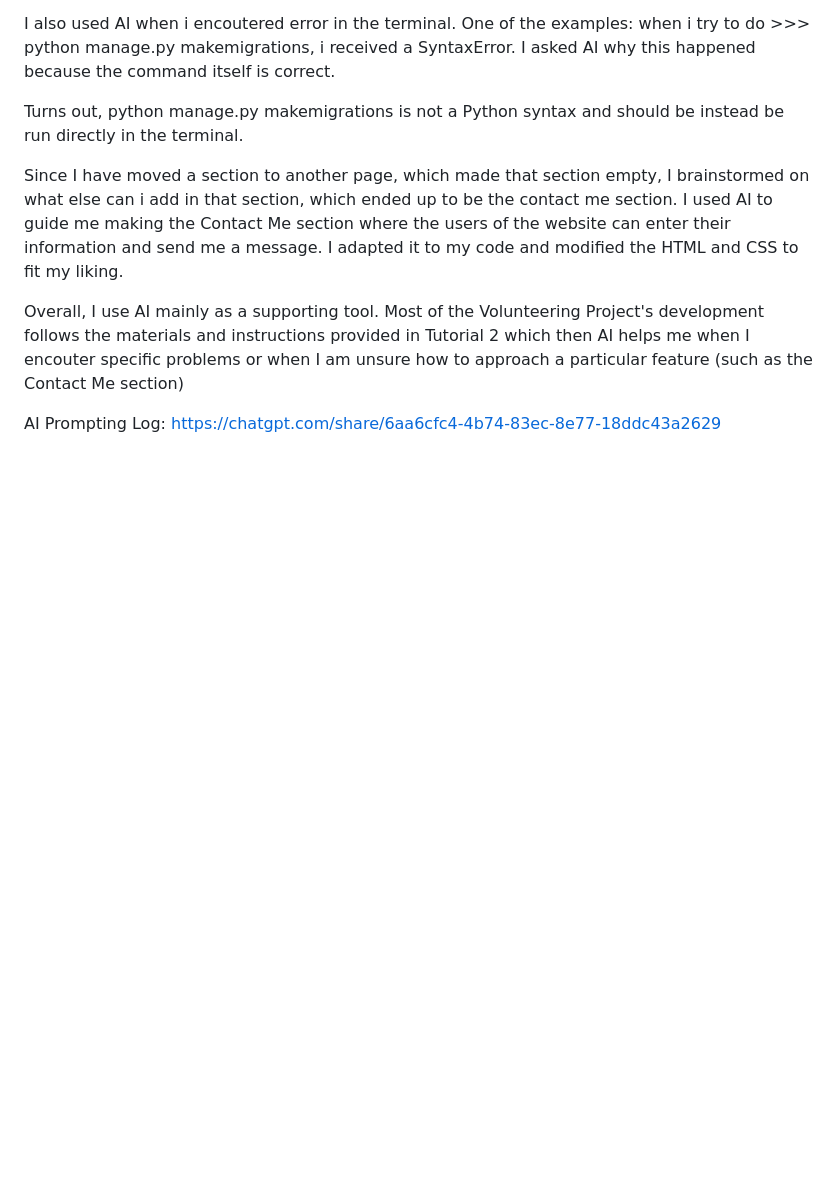
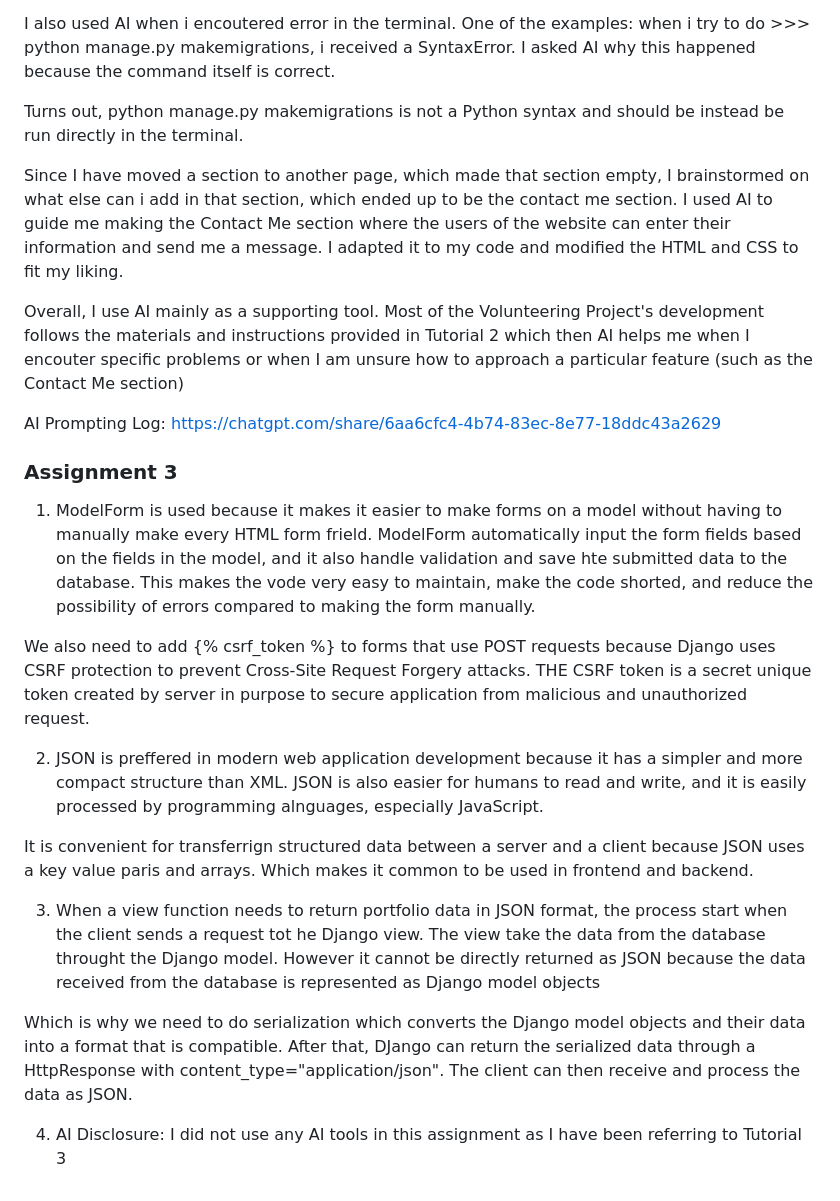
Before and after one commit to angelgoeij/myportofolio, a Markdown page: README.md, the part around the change. Drawn GitHub-style; blank space fills up the shorter version.

Commit message:
docs: updated README for Assignment 3 with AI Disclosure and Reflective Question

```diff
--- a/README.md
+++ b/README.md
@@ -66,3 +66,18 @@ Since I have moved a section to another page, which made that section empty, I b
 Overall, I use AI mainly as a supporting tool. Most of the Volunteering Project's development follows the materials and instructions provided in Tutorial 2 which then AI helps me when I encouter specific problems or when I am unsure how to approach a particular feature (such as the Contact Me section)
 
 AI Prompting Log: https://chatgpt.com/share/6aa6cfc4-4b74-83ec-8e77-18ddc43a2629
+
+### Assignment 3
+1. ModelForm is used because it makes it easier to make forms on a model without having to manually make every HTML form frield. ModelForm automatically input the form fields based on the fields in the model, and it also handle validation and save hte submitted data to the database. This makes the vode very easy to maintain, make the code shorted, and reduce the possibility of errors compared to making the form manually.
+
+We also need to add {% csrf_token %} to forms that use POST requests because Django uses CSRF protection to prevent Cross-Site Request Forgery attacks. THE CSRF token is a secret unique token created by server in purpose to secure application from malicious and unauthorized request.
+
+2. JSON is preffered in modern web application development because it has a simpler and more compact structure than XML. JSON is also easier for humans to read and write, and it is easily processed by programming alnguages, especially JavaScript.
+
+It is convenient for transferrign structured data between a server and a client because JSON uses a key value paris and arrays. Which makes it common to be used in frontend and backend.
+
+3. When a view function needs to return portfolio data in JSON format, the process start when the client sends a request tot he Django view. The view take the data from the database throught the Django model. However it cannot be directly returned as JSON because the data received from the database is represented as Django model objects
+
+Which is why we need to do serialization which converts the Django model objects and their data into a format that is compatible. After that, DJango can return the serialized data through a HttpResponse with content_type="application/json". The client can then receive and process the data as JSON.
+
+4. AI Disclosure: I did not use any AI tools in this assignment as I have been referring to Tutorial 3
```
